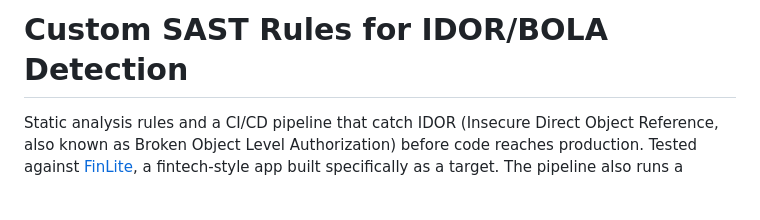
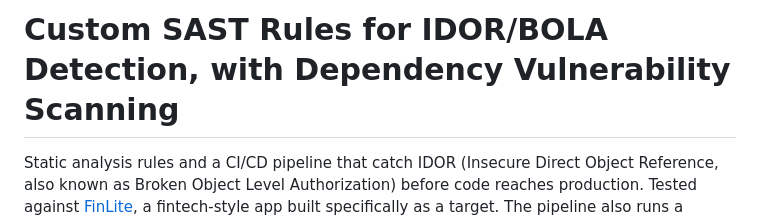
Before and after one commit to Ife41/finlite-idor-detection, a Markdown page: README.md, the part around the change. Rendered like a GitHub page; blank space fills up the shorter version.

```diff
--- a/README.md
+++ b/README.md
@@ -1,4 +1,4 @@
-# Custom SAST Rules for IDOR/BOLA Detection
+# Custom SAST Rules for IDOR/BOLA Detection, with Dependency Vulnerability Scanning
 
 Static analysis rules and a CI/CD pipeline that catch IDOR (Insecure Direct Object Reference, also known as Broken Object Level Authorization) before code reaches production. Tested against [FinLite](https://github.com/Ife41/finlite-vulnerable-webapp), a fintech-style app built specifically as a target. The pipeline also runs a dependency vulnerability scan, so known-vulnerable third-party packages are caught the same way custom code flaws are.
 
```
